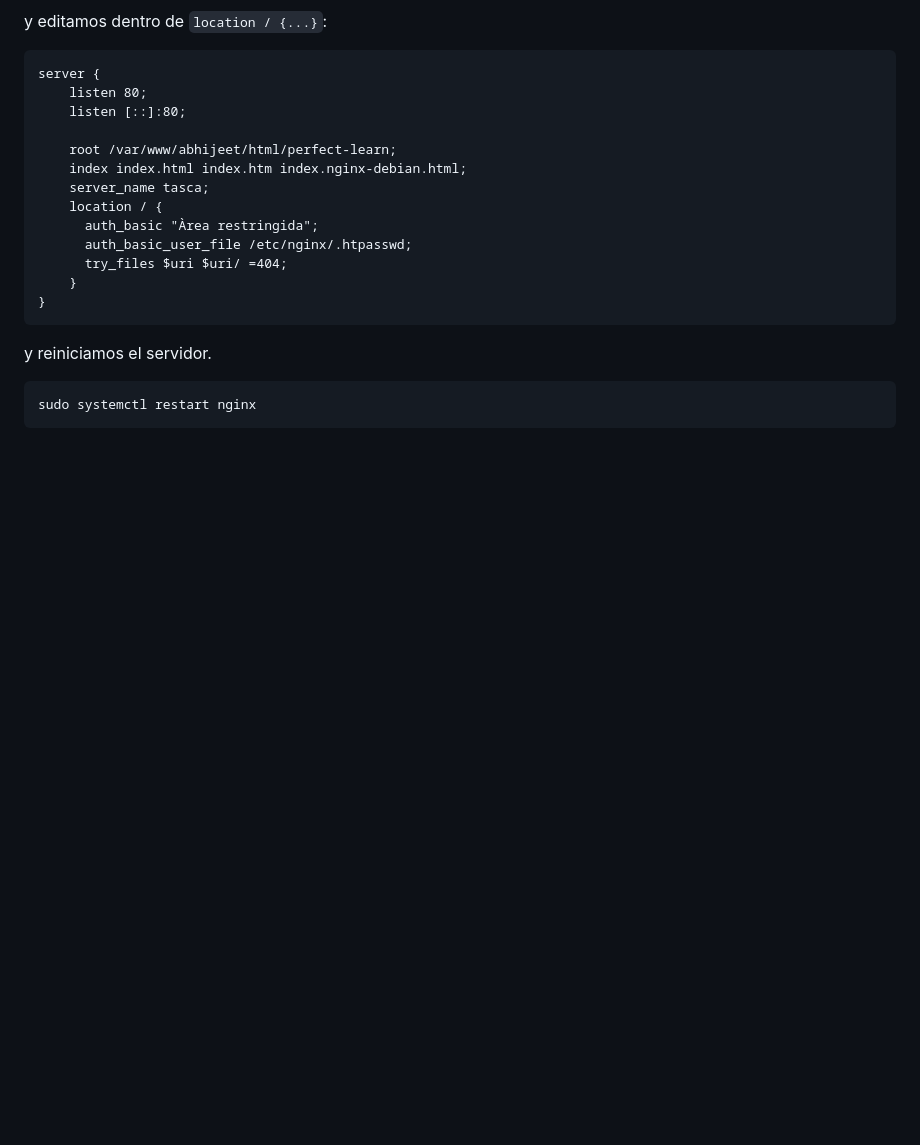
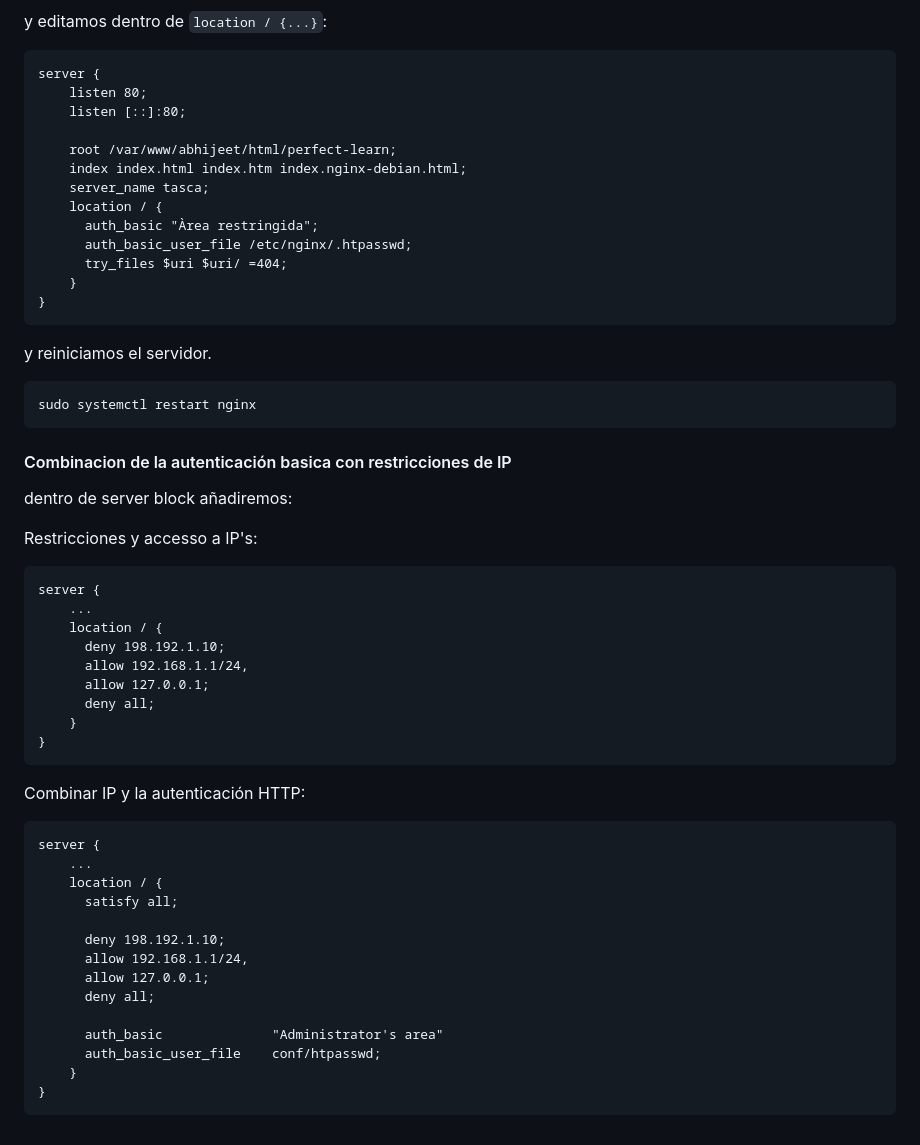
Before and after one commit to iamabhijeet2003/DEAW, a Markdown page: README.md, the part around the change. Rendered like a GitHub page; blank space fills up the shorter version.

````diff
--- a/README.md
+++ b/README.md
@@ -169,3 +169,36 @@ y reiniciamos el servidor.
 ```
 sudo systemctl restart nginx
 ```
+
+#### Combinacion de la autenticación basica con restricciones de IP
+dentro de server block añadiremos:
+
+Restricciones y accesso a IP's:
+```
+server {
+    ...
+    location / {
+      deny 198.192.1.10;
+      allow 192.168.1.1/24,
+      allow 127.0.0.1;
+      deny all;
+    }
+}
+```
+Combinar IP y la autenticación HTTP:
+```
+server {
+    ...
+    location / {
+      satisfy all;
+
+      deny 198.192.1.10;
+      allow 192.168.1.1/24,
+      allow 127.0.0.1;
+      deny all;
+
+      auth_basic              "Administrator's area"
+      auth_basic_user_file    conf/htpasswd;
+    }
+}
+```
````
